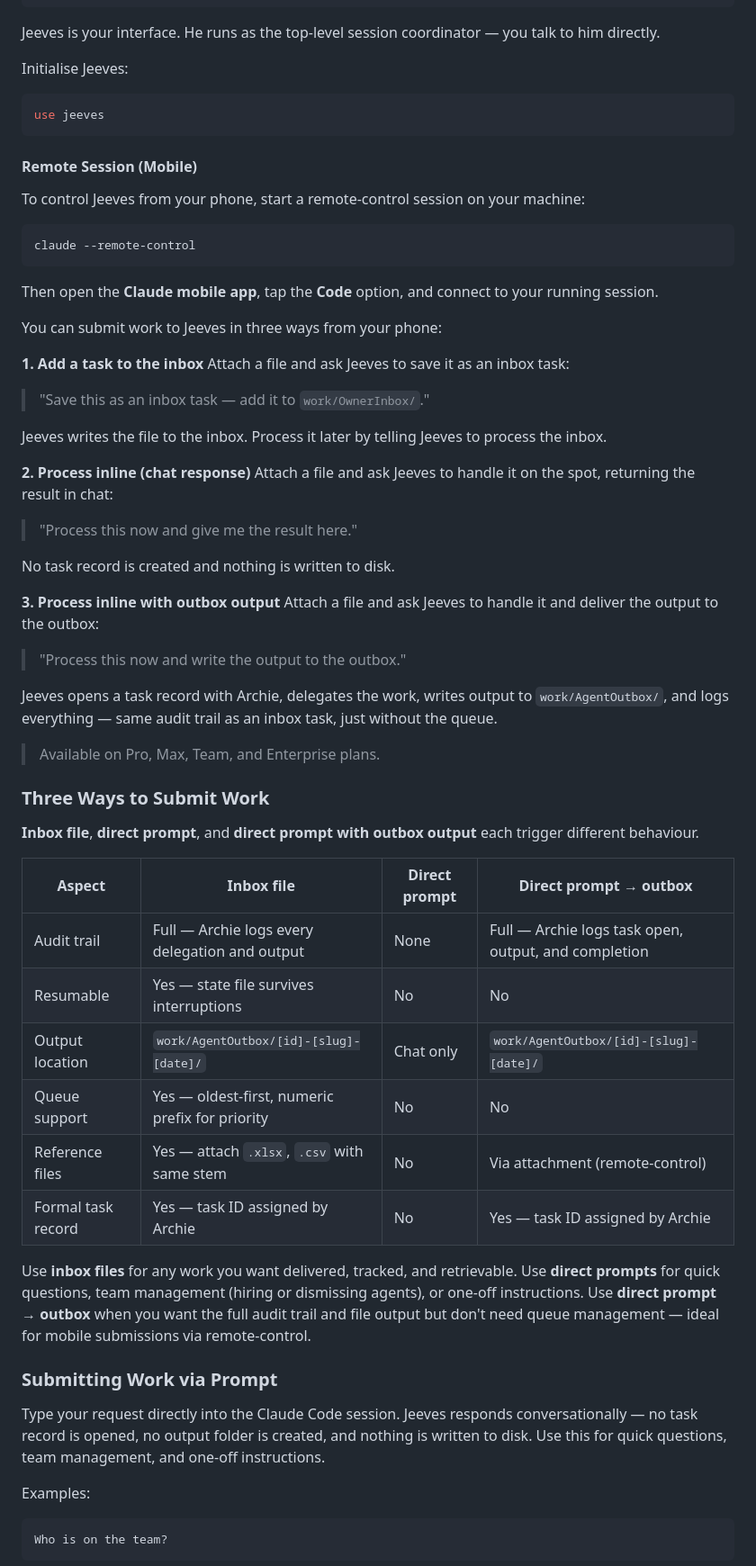
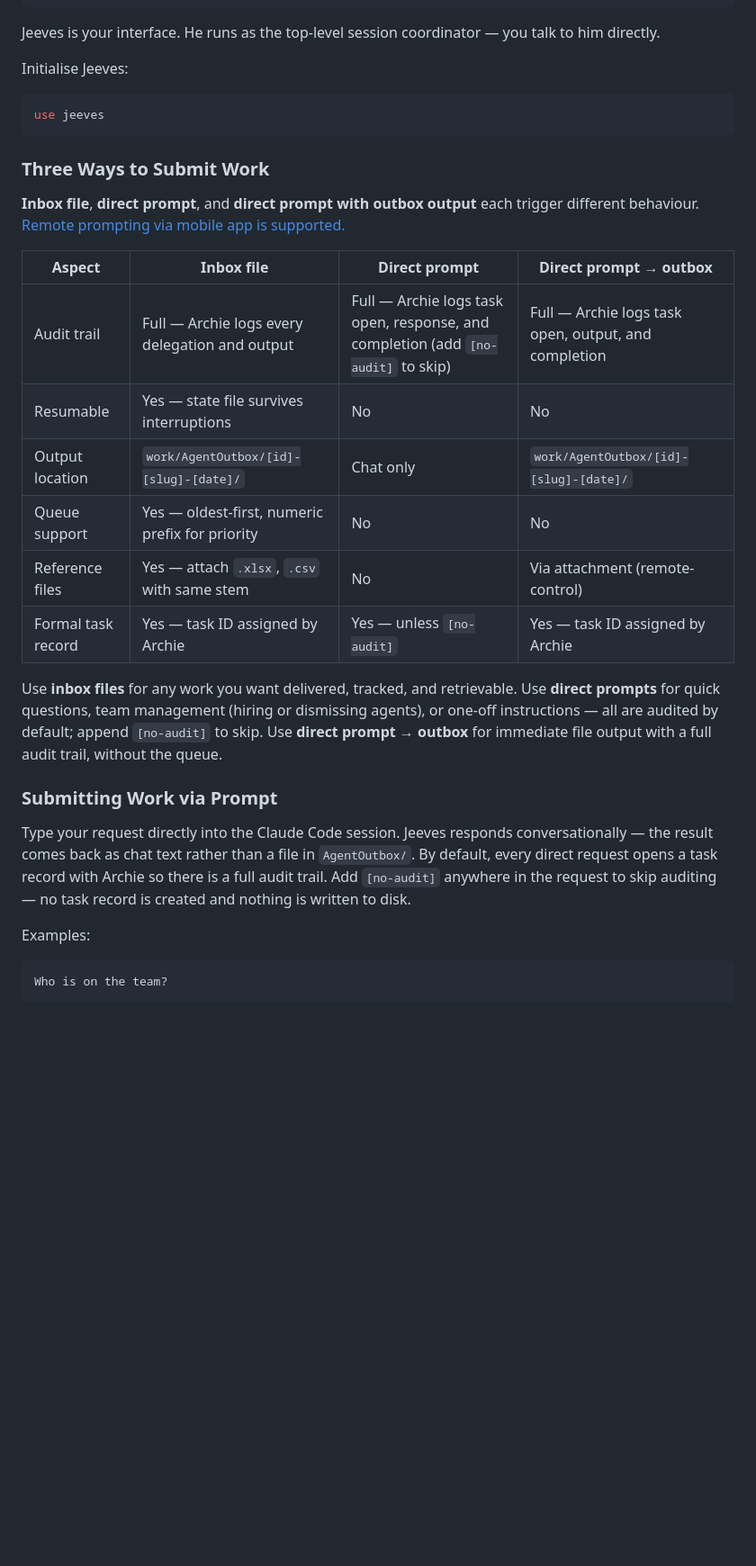
Before and after one commit to antonkru/AITeamBlueprint, a Markdown page: README.md, the part around one of its changes. Shown at 90% size. GitHub-like rendering; blank space fills up the shorter version.

````diff
--- a/README.md
+++ b/README.md
@@ -84,56 +84,24 @@ Initialise Jeeves:
 use jeeves
 ```
 
-#### Remote Session (Mobile)
-
-To control Jeeves from your phone, start a remote-control session on your machine:
-
-```bash
-claude --remote-control
-```
-
-Then open the **Claude mobile app**, tap the **Code** option, and connect to your running session.
-
-You can submit work to Jeeves in three ways from your phone:
-
-**1. Add a task to the inbox**
-Attach a file and ask Jeeves to save it as an inbox task:
-> "Save this as an inbox task — add it to `work/OwnerInbox/`."
-
-Jeeves writes the file to the inbox. Process it later by telling Jeeves to process the inbox.
-
-**2. Process inline (chat response)**
-Attach a file and ask Jeeves to handle it on the spot, returning the result in chat:
-> "Process this now and give me the result here."
-
-No task record is created and nothing is written to disk.
-
-**3. Process inline with outbox output**
-Attach a file and ask Jeeves to handle it and deliver the output to the outbox:
-> "Process this now and write the output to the outbox."
-
-Jeeves opens a task record with Archie, delegates the work, writes output to `work/AgentOutbox/`, and logs everything — same audit trail as an inbox task, just without the queue.
-
-> Available on Pro, Max, Team, and Enterprise plans.
-
 ### Three Ways to Submit Work
 
-**Inbox file**, **direct prompt**, and **direct prompt with outbox output** each trigger different behaviour.
+**Inbox file**, **direct prompt**, and **direct prompt with outbox output** each trigger different behaviour. [Remote prompting via mobile app is supported.](#remote-session-mobile)
 
 | Aspect | Inbox file | Direct prompt | Direct prompt → outbox |
 |---|---|---|---|
-| Audit trail | Full — Archie logs every delegation and output | None | Full — Archie logs task open, output, and completion |
+| Audit trail | Full — Archie logs every delegation and output | Full — Archie logs task open, response, and completion (add `[no-audit]` to skip) | Full — Archie logs task open, output, and completion |
 | Resumable | Yes — state file survives interruptions | No | No |
 | Output location | `work/AgentOutbox/[id]-[slug]-[date]/` | Chat only | `work/AgentOutbox/[id]-[slug]-[date]/` |
 | Queue support | Yes — oldest-first, numeric prefix for priority | No | No |
 | Reference files | Yes — attach `.xlsx`, `.csv` with same stem | No | Via attachment (remote-control) |
-| Formal task record | Yes — task ID assigned by Archie | No | Yes — task ID assigned by Archie |
+| Formal task record | Yes — task ID assigned by Archie | Yes — unless `[no-audit]` | Yes — task ID assigned by Archie |
 
-Use **inbox files** for any work you want delivered, tracked, and retrievable. Use **direct prompts** for quick questions, team management (hiring or dismissing agents), or one-off instructions. Use **direct prompt → outbox** when you want the full audit trail and file output but don't need queue management — ideal for mobile submissions via remote-control.
+Use **inbox files** for any work you want delivered, tracked, and retrievable. Use **direct prompts** for quick questions, team management (hiring or dismissing agents), or one-off instructions — all are audited by default; append `[no-audit]` to skip. Use **direct prompt → outbox** for immediate file output with a full audit trail, without the queue.
 
 ### Submitting Work via Prompt
 
-Type your request directly into the Claude Code session. Jeeves responds conversationally — no task record is opened, no output folder is created, and nothing is written to disk. Use this for quick questions, team management, and one-off instructions.
+Type your request directly into the Claude Code session. Jeeves responds conversationally — the result comes back as chat text rather than a file in `AgentOutbox/`. By default, every direct request opens a task record with Archie so there is a full audit trail. Add `[no-audit]` anywhere in the request to skip auditing — no task record is created and nothing is written to disk.
 
 Examples:
 
````
Also changed, not shown: other parts of README.md (+31 -0 lines), .claude/agents/jeeves-coordinator.md (+10 -6 lines).
